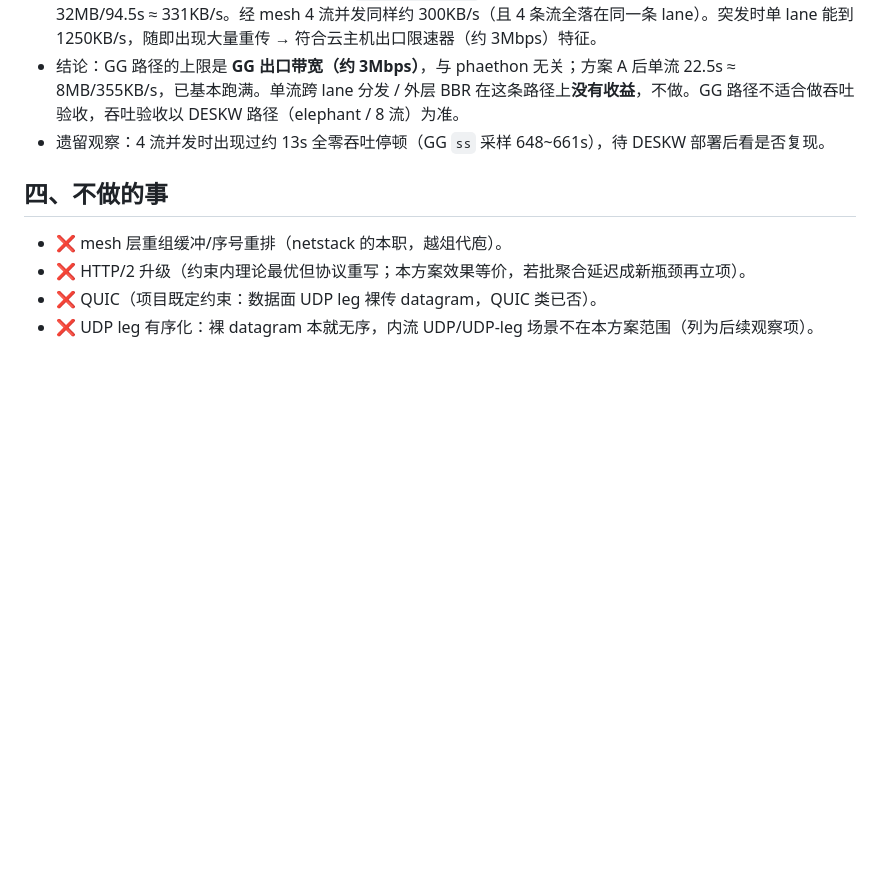
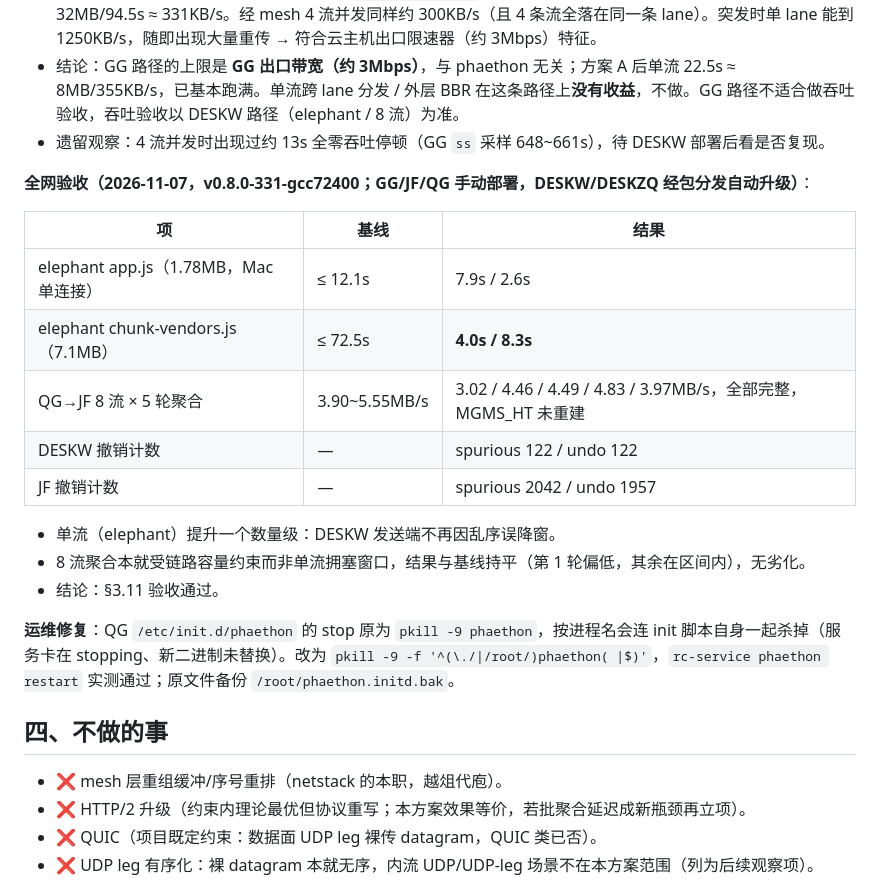
Before and after one commit to whipfeng/phaethon, a Markdown page: docs/plans/mesh-per-flow-ordering.md, the part around the change. Rendered like a GitHub page; blank space fills up the shorter version.

Commit message:
docs(plans): §3.11 误恢复撤销全网验收通过（v0.8.0-331-gcc72400）+ GG 出口限速结论 + QG 服务脚本 stop 修复

```diff
--- a/docs/plans/mesh-per-flow-ordering.md
+++ b/docs/plans/mesh-per-flow-ordering.md
@@ -403,6 +403,22 @@ GG 替代测试环境（不依赖 DESKW 部署）：GG 复用已通告的 `172.1
 - 结论：GG 路径的上限是 **GG 出口带宽（约 3Mbps）**，与 phaethon 无关；方案 A 后单流 22.5s ≈ 8MB/355KB/s，已基本跑满。单流跨 lane 分发 / 外层 BBR 在这条路径上**没有收益**，不做。GG 路径不适合做吞吐验收，吞吐验收以 DESKW 路径（elephant / 8 流）为准。
 - 遗留观察：4 流并发时出现过约 13s 全零吞吐停顿（GG `ss` 采样 648~661s），待 DESKW 部署后看是否复现。
 
+**全网验收（2026-11-07，v0.8.0-331-gcc72400；GG/JF/QG 手动部署，DESKW/DESKZQ 经包分发自动升级）**：
+
+| 项 | 基线 | 结果 |
+|---|---|---|
+| elephant app.js（1.78MB，Mac 单连接） | ≤ 12.1s | 7.9s / 2.6s |
+| elephant chunk-vendors.js（7.1MB） | ≤ 72.5s | **4.0s / 8.3s** |
+| QG→JF 8 流 × 5 轮聚合 | 3.90~5.55MB/s | 3.02 / 4.46 / 4.49 / 4.83 / 3.97MB/s，全部完整，MGMS_HT 未重建 |
+| DESKW 撤销计数 | — | spurious 122 / undo 122 |
+| JF 撤销计数 | — | spurious 2042 / undo 1957 |
+
+- 单流（elephant）提升一个数量级：DESKW 发送端不再因乱序误降窗。
+- 8 流聚合本就受链路容量约束而非单流拥塞窗口，结果与基线持平（第 1 轮偏低，其余在区间内），无劣化。
+- 结论：§3.11 验收通过。
+
+**运维修复**：QG `/etc/init.d/phaethon` 的 stop 原为 `pkill -9 phaethon`，按进程名会连 init 脚本自身一起杀掉（服务卡在 stopping、新二进制未替换）。改为 `pkill -9 -f '^(\./|/root/)phaethon( |$)'`，`rc-service phaethon restart` 实测通过；原文件备份 `/root/phaethon.initd.bak`。
+
 ## 四、不做的事
 
 - ❌ mesh 层重组缓冲/序号重排（netstack 的本职，越俎代庖）。
```
